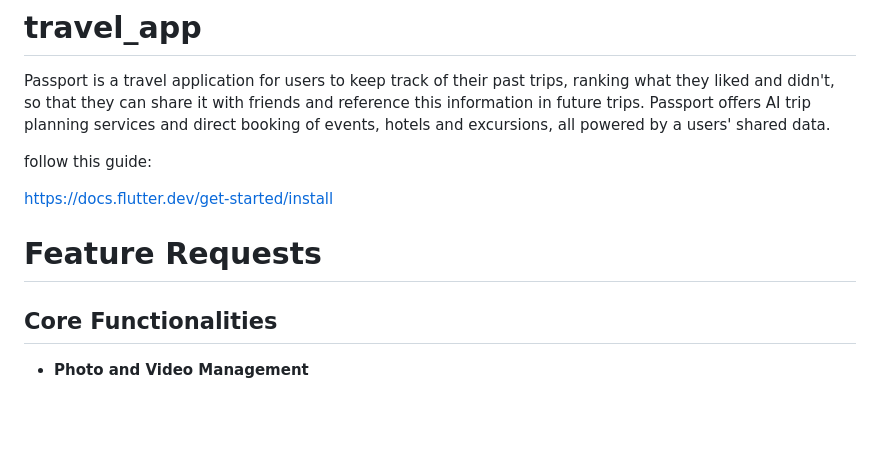
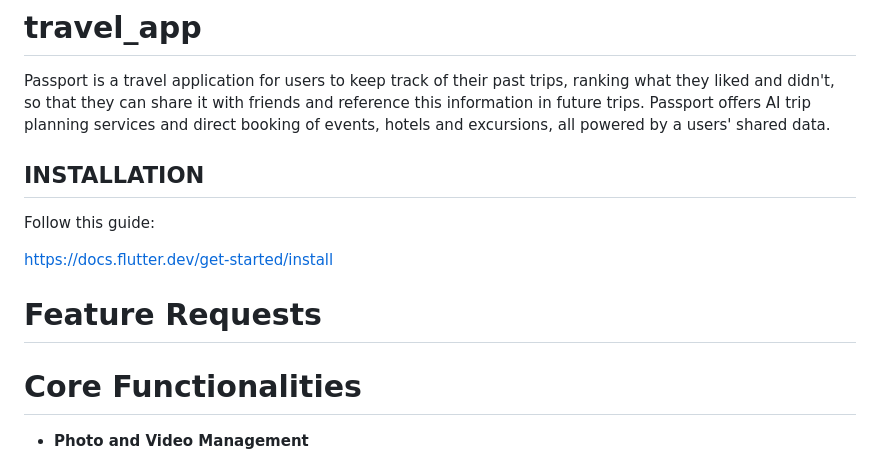
Before and after one commit to DylanDalal/travel_app, a Markdown page: README.md, the part around the change. Drawn GitHub-style; blank space fills up the shorter version.

```diff
--- a/README.md
+++ b/README.md
@@ -2,13 +2,15 @@
 
 Passport is a travel application for users to keep track of their past trips, ranking what they liked and didn't, so that they can share it with friends and reference this information in future trips. Passport offers AI trip planning services and direct booking of events, hotels and excursions, all powered by a users' shared data.
 
-follow this guide:
+
+## **INSTALLATION**
+Follow this guide:
 
 https://docs.flutter.dev/get-started/install
 
-# Feature Requests
+# **Feature Requests**
 
-## **Core Functionalities**
+# Core Functionalities
 - **Photo and Video Management**
   - Place pins on the map for any media captured on the user's phone (problems will arise with prior phones, etc.).
   - Establish trips based on multiple-day-long photo sessions a certain distance from the user's home.
```
